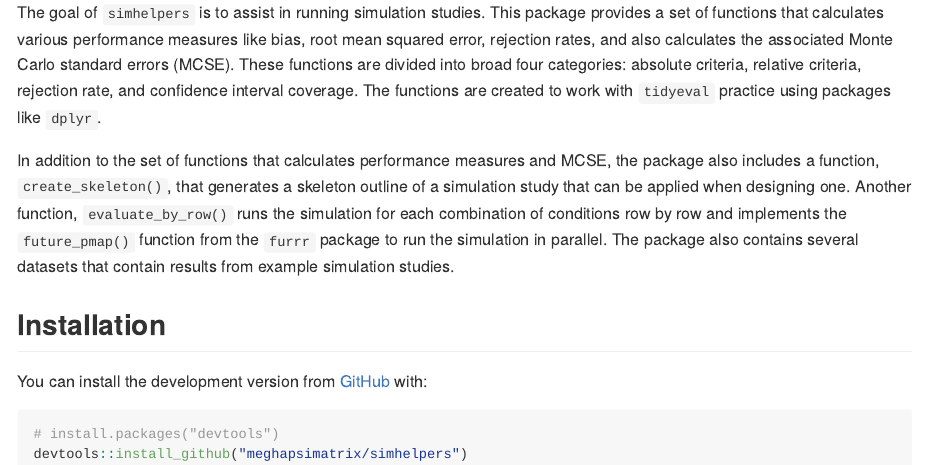
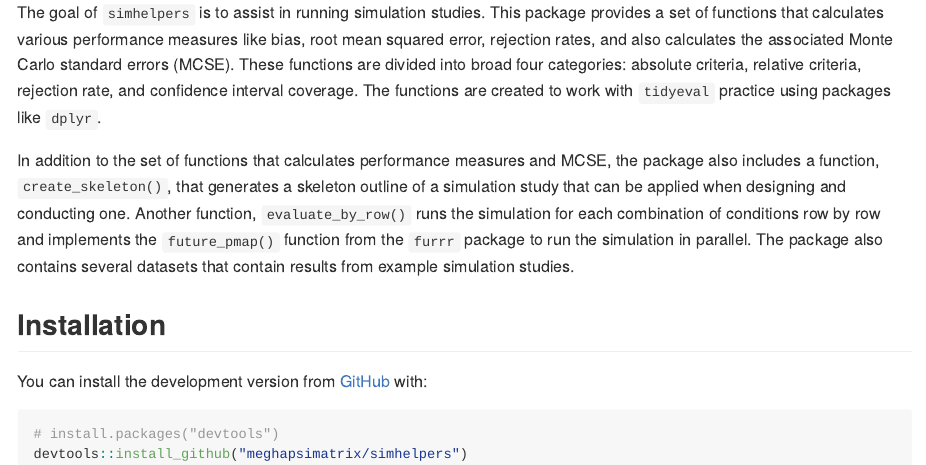
Before and after one commit to meghapsimatrix/simhelpers, an R Markdown document (README.Rmd): the page in a window 1100 px wide, from 250 px down. The pictures show the output file README.md that the author committed with the source, drawn offline in the style of GitHub.

Commit message:
update readme

```diff
--- a/README.Rmd
+++ b/README.Rmd
@@ -22,7 +22,7 @@ Simulations are experiments to study the performance of statistical methods unde
 
 The goal of `simhelpers` is to assist in running simulation studies. This package provides a set of functions that calculates various performance measures like bias, root mean squared error, rejection rates, and also calculates the associated Monte Carlo standard errors (MCSE). These functions are divided into broad four categories: absolute criteria, relative criteria, rejection rate, and confidence interval coverage. The functions are created to work with `tidyeval` practice using packages like `dplyr`.
 
-In addition to the set of functions that calculates performance measures and MCSE, the package also includes a function, `create_skeleton()`, that generates a skeleton outline of a simulation study that can be applied when designing one. Another function, `evaluate_by_row()` runs the simulation for each combination of conditions row by row and implements the `future_pmap()` function from the `furrr` package to run the simulation in parallel. The package also contains several datasets that contain results from example simulation studies.
+In addition to the set of functions that calculates performance measures and MCSE, the package also includes a function, `create_skeleton()`, that generates a skeleton outline of a simulation study that can be applied when designing and conducting one. Another function, `evaluate_by_row()` runs the simulation for each combination of conditions row by row and implements the `future_pmap()` function from the `furrr` package to run the simulation in parallel. The package also contains several datasets that contain results from example simulation studies.
 
 
 ## Installation
```
Also changed, not shown: README.md.
